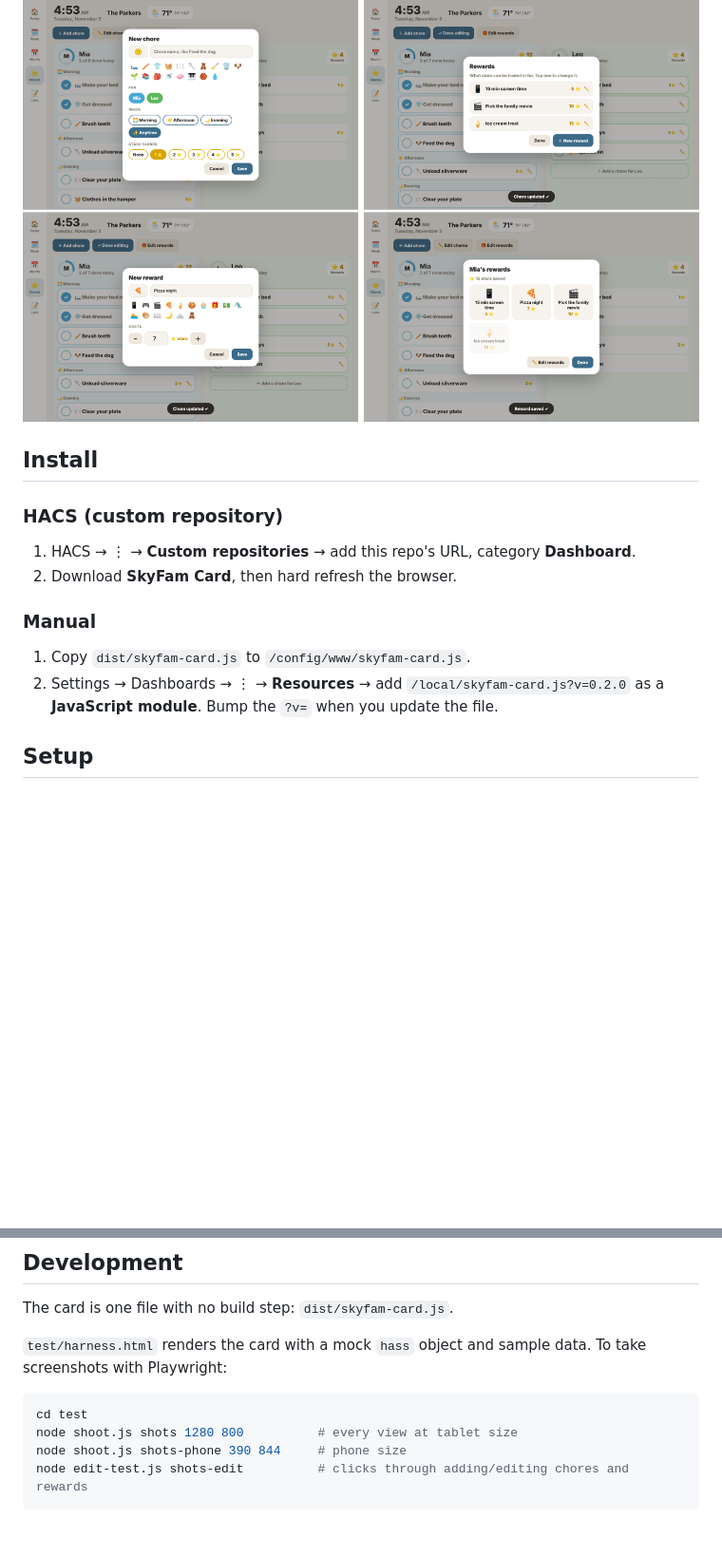
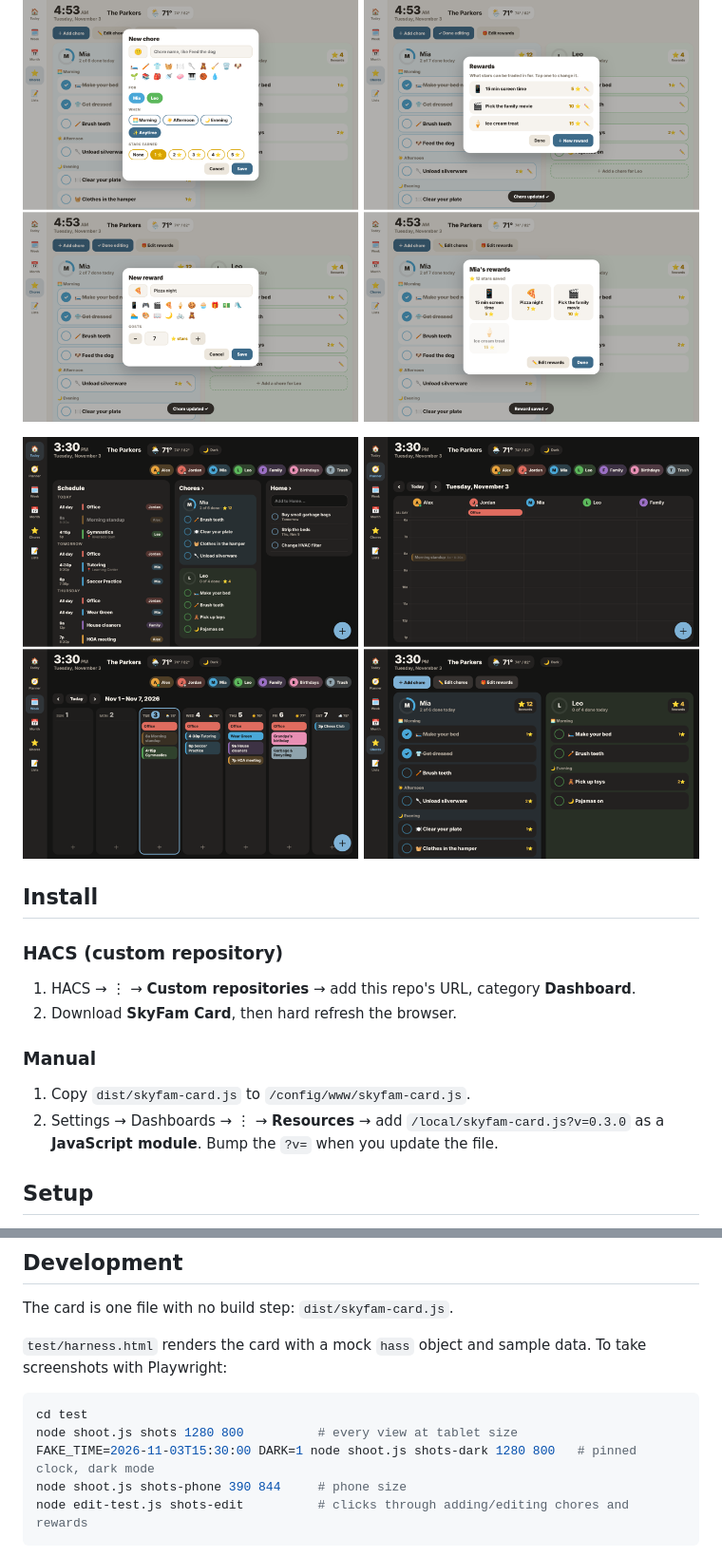
Before and after one commit to muddro1/skyfam-card, a Markdown page: README.md, 2 parts joined by grey strips. Shown at 95% size. GitHub-like rendering; pictures changed too: docs/dark.png (added); blank space fills up the shorter version.

````diff
--- a/README.md
+++ b/README.md
@@ -38,6 +43,8 @@ On screens under 760px wide the side rail becomes a bottom tab bar and the views
 
 ![Editing chores and rewards](docs/editing.png)
 
+![Dark mode](docs/dark.png)
+
 ## Install
 
 ### HACS (custom repository)
@@ -48,7 +55,7 @@ On screens under 760px wide the side rail becomes a bottom tab bar and the views
 ### Manual
 
 1. Copy `dist/skyfam-card.js` to `/config/www/skyfam-card.js`.
-2. Settings → Dashboards → ⋮ → **Resources** → add `/local/skyfam-card.js?v=0.2.0` as a **JavaScript module**. Bump the `?v=` when you update the file.
+2. Settings → Dashboards → ⋮ → **Resources** → add `/local/skyfam-card.js?v=0.3.0` as a **JavaScript module**. Bump the `?v=` when you update the file.
 
 ## Setup
 
@@ -144,6 +155,7 @@ The card is one file with no build step: `dist/skyfam-card.js`.
 ```sh
 cd test
 node shoot.js shots 1280 800          # every view at tablet size
+FAKE_TIME=2026-11-03T15:30:00 DARK=1 node shoot.js shots-dark 1280 800   # pinned clock, dark mode
 node shoot.js shots-phone 390 844     # phone size
 node edit-test.js shots-edit          # clicks through adding/editing chores and rewards
 ```
````
Also changed, not shown: other parts of README.md (+11 -2 lines), docs/planner.png (added), 2 other files.
